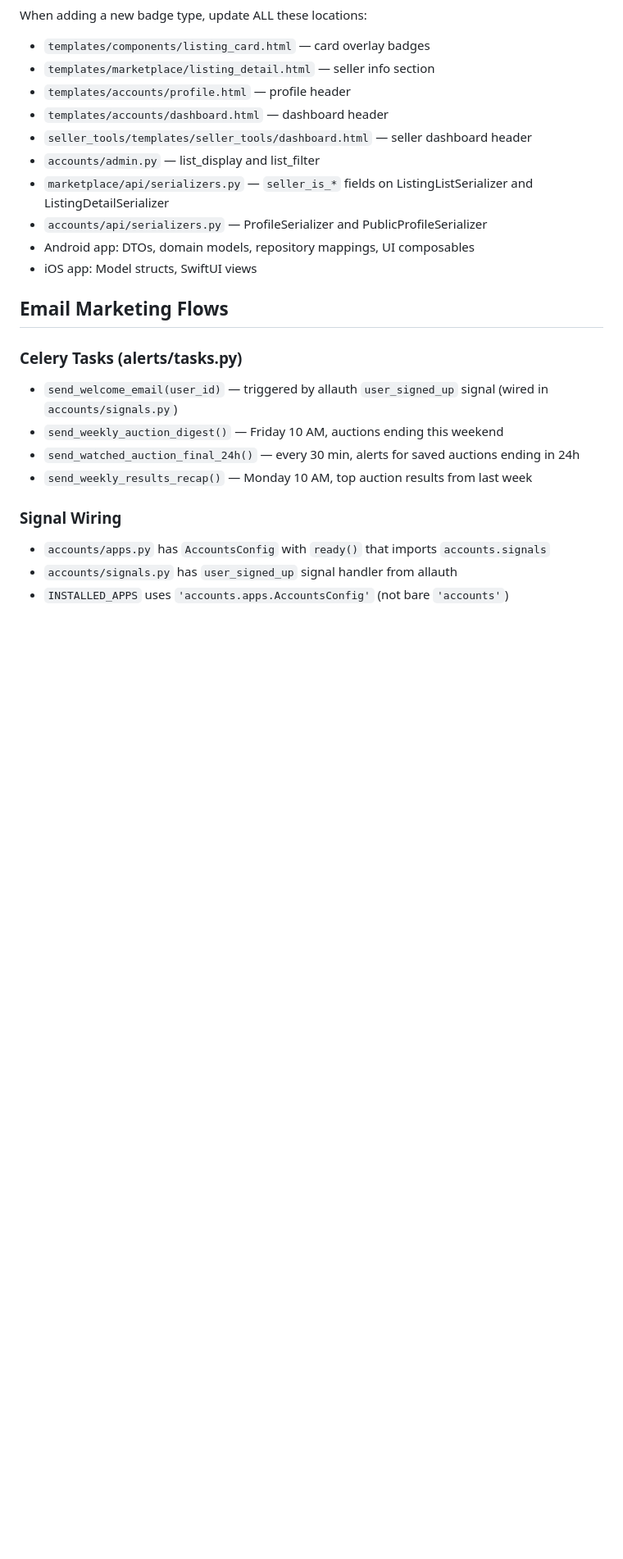
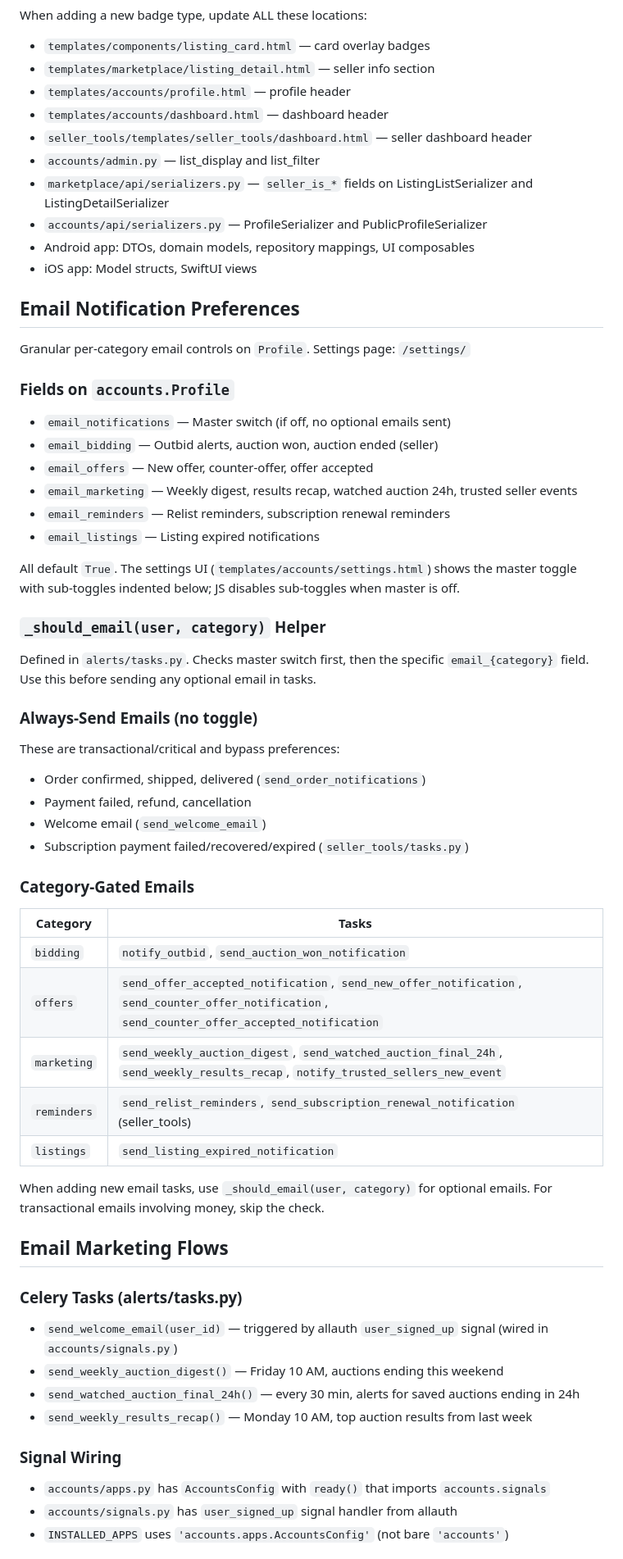
Before and after one commit to nadermx/heroesandmore, a Markdown page: CLAUDE.md, the part around one of its changes. Shown at 82% size. Rendered like a GitHub page; blank space fills up the shorter version.

Commit message:
Update CLAUDE.md with email preferences and auction lot auto-linking
Document the granular email notification preference system (5 categories,
_should_email helper, always-send vs category-gated tasks) and the
AuctionLotSubmission.save() auto-linking behavior on approval.

Co-Authored-By: Claude Opus 4.6 <noreply@anthropic.com>

```diff
--- a/CLAUDE.md
+++ b/CLAUDE.md
@@ -781,6 +783,41 @@ When adding a new badge type, update ALL these locations:
 - Android app: DTOs, domain models, repository mappings, UI composables
 - iOS app: Model structs, SwiftUI views
 
+## Email Notification Preferences
+
+Granular per-category email controls on `Profile`. Settings page: `/settings/`
+
+### Fields on `accounts.Profile`
+- `email_notifications` — Master switch (if off, no optional emails sent)
+- `email_bidding` — Outbid alerts, auction won, auction ended (seller)
+- `email_offers` — New offer, counter-offer, offer accepted
+- `email_marketing` — Weekly digest, results recap, watched auction 24h, trusted seller events
+- `email_reminders` — Relist reminders, subscription renewal reminders
+- `email_listings` — Listing expired notifications
+
+All default `True`. The settings UI (`templates/accounts/settings.html`) shows the master toggle with sub-toggles indented below; JS disables sub-toggles when master is off.
+
+### `_should_email(user, category)` Helper
+Defined in `alerts/tasks.py`. Checks master switch first, then the specific `email_{category}` field. Use this before sending any optional email in tasks.
+
+### Always-Send Emails (no toggle)
+These are transactional/critical and bypass preferences:
+- Order confirmed, shipped, delivered (`send_order_notifications`)
+- Payment failed, refund, cancellation
+- Welcome email (`send_welcome_email`)
+- Subscription payment failed/recovered/expired (`seller_tools/tasks.py`)
+
+### Category-Gated Emails
+| Category | Tasks |
+|----------|-------|
+| `bidding` | `notify_outbid`, `send_auction_won_notification` |
+| `offers` | `send_offer_accepted_notification`, `send_new_offer_notification`, `send_counter_offer_notification`, `send_counter_offer_accepted_notification` |
+| `marketing` | `send_weekly_auction_digest`, `send_watched_auction_final_24h`, `send_weekly_results_recap`, `notify_trusted_sellers_new_event` |
+| `reminders` | `send_relist_reminders`, `send_subscription_renewal_notification` (seller_tools) |
+| `listings` | `send_listing_expired_notification` |
+
+When adding new email tasks, use `_should_email(user, category)` for optional emails. For transactional emails involving money, skip the check.
+
 ## Email Marketing Flows
 
 ### Celery Tasks (alerts/tasks.py)
```
Also changed, not shown: other parts of CLAUDE.md (+2 -0 lines).
